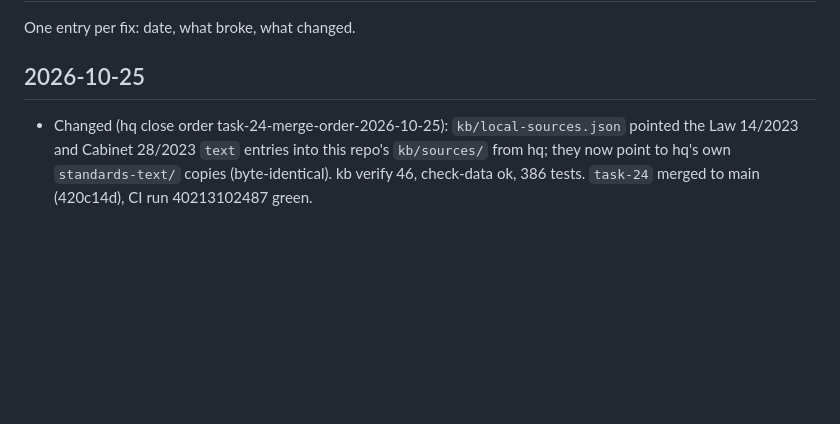
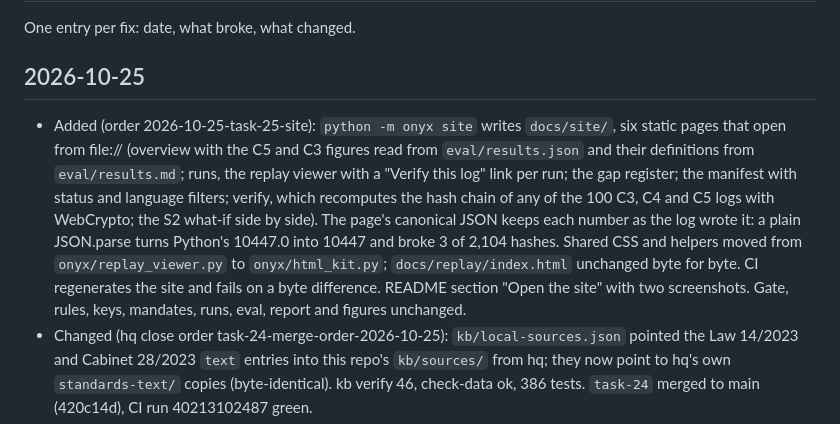
Before and after one commit to SHRA1M/onyx-hackathon-build, a Markdown page: CHANGELOG.md, the part around the change. Drawn GitHub-style; blank space fills up the shorter version.

```diff
--- a/CHANGELOG.md
+++ b/CHANGELOG.md
@@ -4,6 +4,7 @@ One entry per fix: date, what broke, what changed.
 
 ## 2026-10-25
 
+- Added (order 2026-10-25-task-25-site): `python -m onyx site` writes `docs/site/`, six static pages that open from file:// (overview with the C5 and C3 figures read from `eval/results.json` and their definitions from `eval/results.md`; runs, the replay viewer with a "Verify this log" link per run; the gap register; the manifest with status and language filters; verify, which recomputes the hash chain of any of the 100 C3, C4 and C5 logs with WebCrypto; the S2 what-if side by side). The page's canonical JSON keeps each number as the log wrote it: a plain JSON.parse turns Python's 10447.0 into 10447 and broke 3 of 2,104 hashes. Shared CSS and helpers moved from `onyx/replay_viewer.py` to `onyx/html_kit.py`; `docs/replay/index.html` unchanged byte for byte. CI regenerates the site and fails on a byte difference. README section "Open the site" with two screenshots. Gate, rules, keys, mandates, runs, eval, report and figures unchanged.
 - Changed (hq close order task-24-merge-order-2026-10-25): `kb/local-sources.json` pointed the Law 14/2023 and Cabinet 28/2023 `text` entries into this repo's `kb/sources/` from hq; they now point to hq's own `standards-text/` copies (byte-identical). kb verify 46, check-data ok, 386 tests. `task-24` merged to main (420c14d), CI run 40213102487 green.
 - Added (order 2026-10-24-task-24-uae-texts): KB gains Decree-Law 14/2023 (EN, AR) and Cabinet Resolution 28/2023 (EN) from hq's browser-saved PDFs (portal refuses a script): 50 documents, 46 VERIFIED. Two chunk files (Trade Law Art 1, 5(7), 6(7), 13(2); Cabinet 28/2023 15(9), 24(3)), no existing chunk line changed. Register `searched`: gaps 1, 2, 3, 6, 7, 11; Art 5(5) left out of gap-11 (its text does not support a safe default against a mistaken order). `docs/gaps.md` and `kb/export/InputDocs/Inputs.md` regenerated. Counts in `docs/report.md`, README and two tests: 50 documents, 46 verified, "fifteen other UAE laws, resolutions and TDRA instruments" (was "eleven", which the manifest did not support). `docs/report.docx` rebuilt, 5 pages, 2,181 words. Gate, rules, keys, mandates, runs, scorer and results unchanged.
 - Fixed (hq ruling task-23-ruling-five-pages-2026-10-25 and its addendum): the report was at 6 pages, 2,286 words after ladder steps 1 to 4. Cut D (D1 to D6: Our solution log sentence, S2 what-if, Gap 8 sentence, the ITU reuse sentence, gap section intro, Introduction knowledge-base line) left 6 pages, 2,250 words; cut E1 (the Gap 8 sentence dropped) left 6 pages, 2,224 words; cut F (F1: the Error scenarios one-line paragraph dropped; F2: the ITU reuse sentence to one line) brought it to 5 pages, 2,181 words. `docs/report.docx` rebuilt. Register: gap-2's EU AI Act 50(1) example replaced by CRD 8(2) (CRD first, IMDA second), gap-4 gains GDPR 12(3), so the register holds every example rows 2 and 4 cite; gap-1 gains DSA 12(1), gap-3 47 CFR 64.2010(b), gap-4 DSA 20(6), quotes copied from the KB files. `onyx/gaps.py` gains the DSA and 47 CFR short labels. `docs/gaps.md` and the README table regenerated. Rule from today: the report never cites a global example the register lacks. Gate, rules, keys, mandates, runs, scorer, figures, tagged paragraphs and table rows unchanged.
```
Also changed, not shown: README.md (+12 -0 lines), docs/site/screenshots/index.png (added), docs/site/screenshots/verify.png (added), 12 other files.
